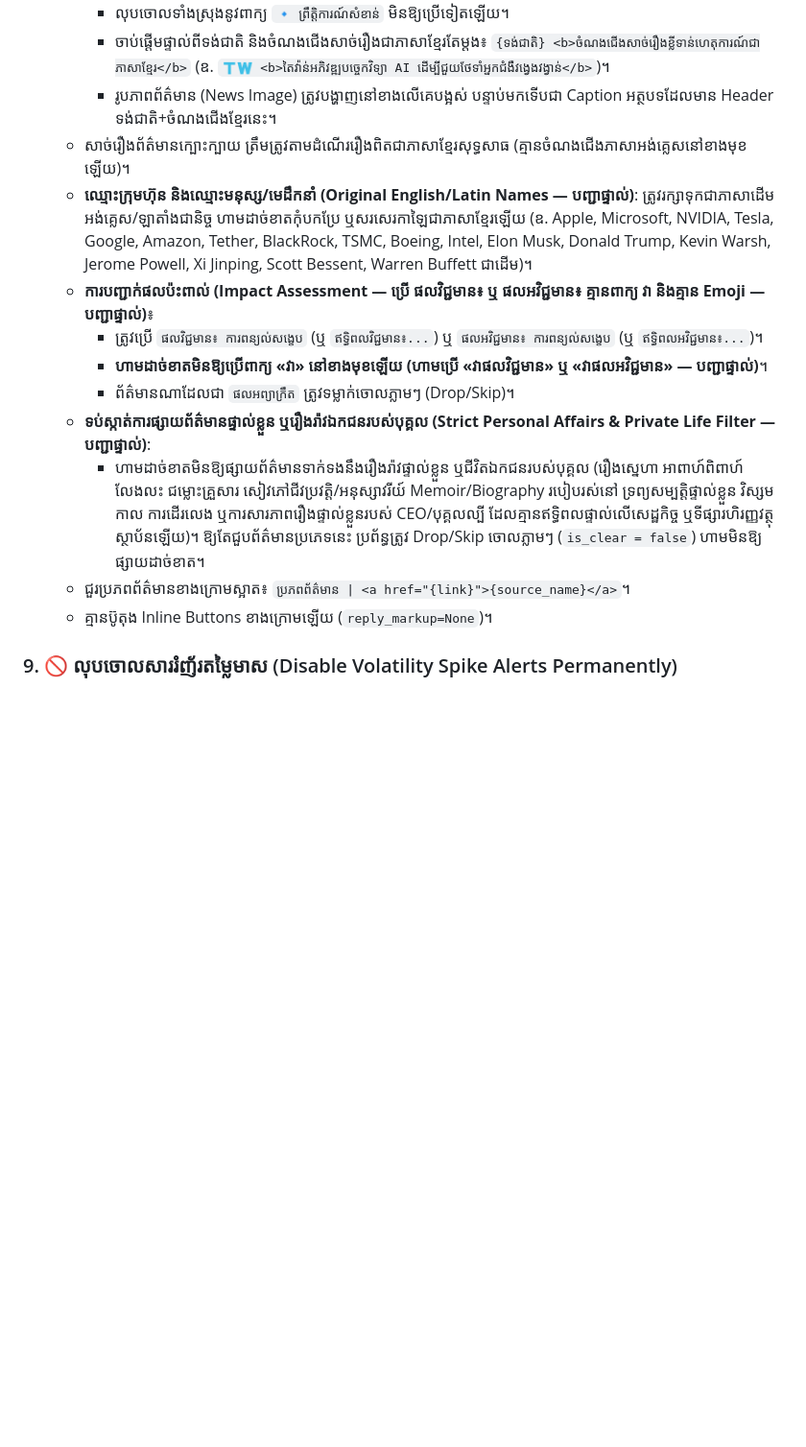
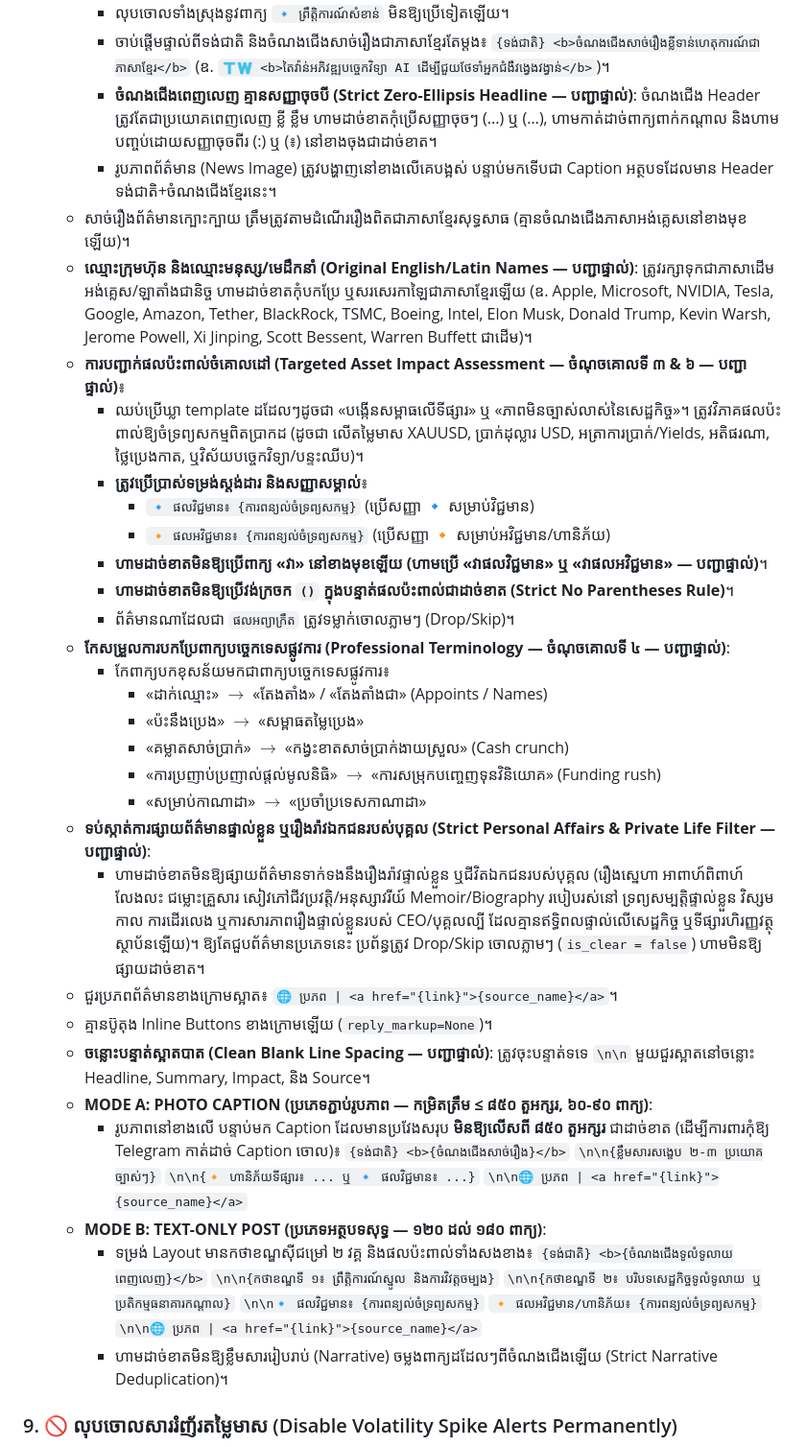
Before and after one commit to ynkkxxz-max/xauusd-news-bot, a Markdown page: GEMINI.md, the part around one of its changes. Shown at 96% size. Rendered like a GitHub page; blank space fills up the shorter version.

Commit message:
feat(fed): upgrade Fed Live AI Interpreter, natural neural male voice, and direction reporting (GEMINI.md)

```diff
--- a/GEMINI.md
+++ b/GEMINI.md
@@ -86,17 +88,45 @@ This repository is governed by the 5 Golden Principles established by the system
   - **Header សាច់រឿងបែបសារព័ត៌មានអាជីព (Story Headline Header — បញ្ជាផ្ទាល់)**៖
     - លុបចោលទាំងស្រុងនូវពាក្យ `🔹 ព្រឹត្តិការណ៍សំខាន់` មិនឱ្យប្រើទៀតឡើយ។
     - ចាប់ផ្ដើមផ្ទាល់ពីទង់ជាតិ និងចំណងជើងសាច់រឿងជាភាសាខ្មែរតែម្ដង៖ `{ទង់ជាតិ} <b>ចំណងជើងសាច់រឿងខ្លីទាន់ហេតុការណ៍ជាភាសាខ្មែរ</b>` (ឧ. `🇹🇼 <b>តៃវ៉ាន់អភិវឌ្ឍបច្ចេកវិទ្យា AI ដើម្បីជួយថែទាំអ្នកជំងឺវង្វេងវង្វាន់</b>`)។
+    - **ចំណងជើងពេញលេញ គ្មានសញ្ញាចុចបី (Strict Zero-Ellipsis Headline — បញ្ជាផ្ទាល់)**: ចំណងជើង Header ត្រូវតែជាប្រយោគពេញលេញ ខ្លី ខ្លឹម ហាមដាច់ខាតកុំប្រើសញ្ញាចុចៗ (...) ឬ (…), ហាមកាត់ដាច់ពាក្យពាក់កណ្តាល និងហាមបញ្ចប់ដោយសញ្ញាចុចពីរ (:) ឬ (៖) នៅខាងចុងជាដាច់ខាត។
     - រូបភាពព័ត៌មាន (News Image) ត្រូវបង្ហាញនៅខាងលើគេបង្អស់ បន្ទាប់មកទើបជា Caption អត្ថបទដែលមាន Header ទង់ជាតិ+ចំណងជើងខ្មែរនេះ។
   - សាច់រឿងព័ត៌មានក្បោះក្បាយ ត្រឹមត្រូវតាមដំណើររឿងពិតជាភាសាខ្មែរសុទ្ធសាធ (គ្មានចំណងជើងភាសាអង់គ្លេសនៅខាងមុខឡើយ)។
   - **ឈ្មោះក្រុមហ៊ុន និងឈ្មោះមនុស្ស/មេដឹកនាំ (Original English/Latin Names — បញ្ជាផ្ទាល់)**: ត្រូវរក្សាទុកជាភាសាដើមអង់គ្លេស/ឡាតាំងជានិច្ច ហាមដាច់ខាតកុំបកប្រែ ឬសរសេរកាឡៃជាភាសាខ្មែរឡើយ (ឧ. Apple, Microsoft, NVIDIA, Tesla, Google, Amazon, Tether, BlackRock, TSMC, Boeing, Intel, Elon Musk, Donald Trump, Kevin Warsh, Jerome Powell, Xi Jinping, Scott Bessent, Warren Buffett ជាដើម)។
-  - **ការបញ្ជាក់ផលប៉ះពាល់ (Impact Assessment — ប្រើ ផលវិជ្ជមាន៖ ឬ ផលអវិជ្ជមាន៖ គ្មានពាក្យ វា និងគ្មាន Emoji — បញ្ជាផ្ទាល់)**៖
-    - ត្រូវប្រើ `ផលវិជ្ជមាន៖ ការពន្យល់សង្ខេប` (ឬ `ឥទ្ធិពលវិជ្ជមាន៖...`) ឬ `ផលអវិជ្ជមាន៖ ការពន្យល់សង្ខេប` (ឬ `ឥទ្ធិពលអវិជ្ជមាន៖...`)។
+  - **ការបញ្ជាក់ផលប៉ះពាល់ចំគោលដៅ (Targeted Asset Impact Assessment — ចំណុចគោលទី ៣ & ៦ — បញ្ជាផ្ទាល់)**៖
+    - ឈប់ប្រើឃ្លា template ដដែលៗដូចជា «បង្កើនសម្ពាធលើទីផ្សារ» ឬ «ភាពមិនច្បាស់លាស់នៃសេដ្ឋកិច្ច»។ ត្រូវវិភាគផលប៉ះពាល់ឱ្យចំទ្រព្យសកម្មពិតប្រាកដ (ដូចជា លើតម្លៃមាស XAUUSD, ប្រាក់ដុល្លារ USD, អត្រាការប្រាក់/Yields, អតិផរណា, ថ្លៃប្រេងកាត, ឬវិស័យបច្ចេកវិទ្យា/បន្ទះឈីប)។
+    - **ត្រូវប្រើប្រាស់ទម្រង់ស្តង់ដារ និងសញ្ញាសម្គាល់**៖
+      - `🔹 ផលវិជ្ជមាន៖ {ការពន្យល់ចំទ្រព្យសកម្ម}` (ប្រើសញ្ញា 🔹 សម្រាប់វិជ្ជមាន)
+      - `🔸 ផលអវិជ្ជមាន៖ {ការពន្យល់ចំទ្រព្យសកម្ម}` (ប្រើសញ្ញា 🔸 សម្រាប់អវិជ្ជមាន/ហានិភ័យ)
     - **ហាមដាច់ខាតមិនឱ្យប្រើពាក្យ «វា» នៅខាងមុខឡើយ (ហាមប្រើ «វាផលវិជ្ជមាន» ឬ «វាផលអវិជ្ជមាន» — បញ្ជាផ្ទាល់)**។
+    - **ហាមដាច់ខាតមិនឱ្យប្រើវង់ក្រចក `()` ក្នុងបន្ទាត់ផលប៉ះពាល់ជាដាច់ខាត (Strict No Parentheses Rule)**។
     - ព័ត៌មានណាដែលជា `ផលអព្យាក្រឹត` ត្រូវទម្លាក់ចោលភ្លាមៗ (Drop/Skip)។
+  - **កែសម្រួលការបកប្រែពាក្យបច្ចេកទេសផ្លូវការ (Professional Terminology — ចំណុចគោលទី ៤ — បញ្ជាផ្ទាល់)**:
+    - កែពាក្យបកខុសន័យមកជាពាក្យបច្ចេកទេសផ្លូវការ៖
+      - «ដាក់ឈ្មោះ» $\rightarrow$ «តែងតាំង» / «តែងតាំងជា» (Appoints / Names)
+      - «ប៉ះនឹងប្រេង» $\rightarrow$ «សម្ពាធតម្លៃប្រេង»
+      - «គម្លាតសាច់ប្រាក់» $\rightarrow$ «កង្វះខាតសាច់ប្រាក់ងាយស្រួល» (Cash crunch)
+      - «ការប្រញាប់ប្រញាល់ផ្តល់មូលនិធិ» $\rightarrow$ «ការសម្រុកបញ្ចេញទុនវិនិយោគ» (Funding rush)
+      - «សម្រាប់កាណាដា» $\rightarrow$ «ប្រចាំប្រទេសកាណាដា»
   - **ទប់ស្កាត់ការផ្សាយព័ត៌មានផ្ទាល់ខ្លួន ឬរឿងរ៉ាវឯកជនរបស់បុគ្គល (Strict Personal Affairs & Private Life Filter — បញ្ជាផ្ទាល់)**:
     - ហាមដាច់ខាតមិនឱ្យផ្សាយព័ត៌មានទាក់ទងនឹងរឿងរ៉ាវផ្ទាល់ខ្លួន ឬជីវិតឯកជនរបស់បុគ្គល (រឿងស្នេហា អាពាហ៍ពិពាហ៍ លែងលះ ជម្លោះគ្រួសារ សៀវភៅជីវប្រវត្តិ/អនុស្សាវរីយ៍ Memoir/Biography របៀបរស់នៅ ទ្រព្យសម្បត្តិផ្ទាល់ខ្លួន វិស្សមកាល ការដើរលេង ឬការសារភាពរឿងផ្ទាល់ខ្លួនរបស់ CEO/បុគ្គលល្បី ដែលគ្មានឥទ្ធិពលផ្ទាល់លើសេដ្ឋកិច្ច ឬទីផ្សារហិរញ្ញវត្ថុស្ថាប័នឡើយ)។ ឱ្យតែជួបព័ត៌មានប្រភេទនេះ ប្រព័ន្ធត្រូវ Drop/Skip ចោលភ្លាមៗ (`is_clear = false`) ហាមមិនឱ្យផ្សាយដាច់ខាត។
-  - ជួរប្រភពព័ត៌មានខាងក្រោមស្អាត៖ `ប្រភពព័ត៌មាន | <a href="{link}">{source_name}</a>`។
+  - ជួរប្រភពព័ត៌មានខាងក្រោមស្អាត៖ `🌐 ប្រភព | <a href="{link}">{source_name}</a>`។
   - គ្មានប៊ូតុង Inline Buttons ខាងក្រោមឡើយ (`reply_markup=None`)។
+  - **ចន្លោះបន្ទាត់ស្អាតបាត (Clean Blank Line Spacing — បញ្ជាផ្ទាល់)**: ត្រូវចុះបន្ទាត់ទទេ `\n\n` មួយជួរស្អាតនៅចន្លោះ Headline, Summary, Impact, និង Source។
+  - **MODE A: PHOTO CAPTION (ប្រភេទភ្ជាប់រូបភាព — កម្រិតត្រឹម ≤ ៨៥០ តួអក្សរ, ៦០-៩០ ពាក្យ)**:
+    - រូបភាពនៅខាងលើ បន្ទាប់មក Caption ដែលមានប្រវែងសរុប **មិនឱ្យលើសពី ៨៥០ តួអក្សរ** ជាដាច់ខាត (ដើម្បីការពារកុំឱ្យ Telegram កាត់ដាច់ Caption ចោល)៖
+      `{ទង់ជាតិ} <b>{ចំណងជើងសាច់រឿង}</b>`
+      `\n\n{ខ្លឹមសារសង្ខេប ២-៣ ប្រយោគច្បាស់ៗ}`
+      `\n\n{🔸 ហានិភ័យទីផ្សារ៖ ... ឬ 🔹 ផលវិជ្ជមាន៖ ...}`
+      `\n\n🌐 ប្រភព | <a href="{link}">{source_name}</a>`
+  - **MODE B: TEXT-ONLY POST (ប្រភេទអត្ថបទសុទ្ធ — ១២០ ដល់ ១៨០ ពាក្យ)**:
+    - ទម្រង់ Layout មានកថាខណ្ឌស៊ីជម្រៅ ២ វគ្គ និងផលប៉ះពាល់ទាំងសងខាង៖
+      `{ទង់ជាតិ} <b>{ចំណងជើងទូលំទូលាយពេញលេញ}</b>`
+      `\n\n{កថាខណ្ឌទី ១៖ ព្រឹត្តិការណ៍ស្នូល និងការវិវត្តចម្បង}`
+      `\n\n{កថាខណ្ឌទី ២៖ បរិបទសេដ្ឋកិច្ចទូលំទូលាយ ឬប្រតិកម្មធនាគារកណ្តាល}`
+      `\n\n🔹 ផលវិជ្ជមាន៖ {ការពន្យល់ចំទ្រព្យសកម្ម}`
+      `🔸 ផលអវិជ្ជមាន/ហានិភ័យ៖ {ការពន្យល់ចំទ្រព្យសកម្ម}`
+      `\n\n🌐 ប្រភព | <a href="{link}">{source_name}</a>`
+    - ហាមដាច់ខាតមិនឱ្យខ្លឹមសាររៀបរាប់ (Narrative) ចម្លងពាក្យដដែលៗពីចំណងជើងឡើយ (Strict Narrative Deduplication)។
 
 ### 9. 🚫 លុបចោលសាររំញ័រតម្លៃមាស (Disable Volatility Spike Alerts Permanently)
 - មិនត្រូវផ្ញើសារប្រភេទ `🚨 XAUUSD VOLATILITY ALERT — បម្រែបម្រួលតម្លៃមាសខុសប្រក្រតី` (Bullish Spike / Flash Dump) ចូល Channel/Group ឡើយ។
```
Also changed, not shown: other parts of GEMINI.md (+14 -21 lines).
